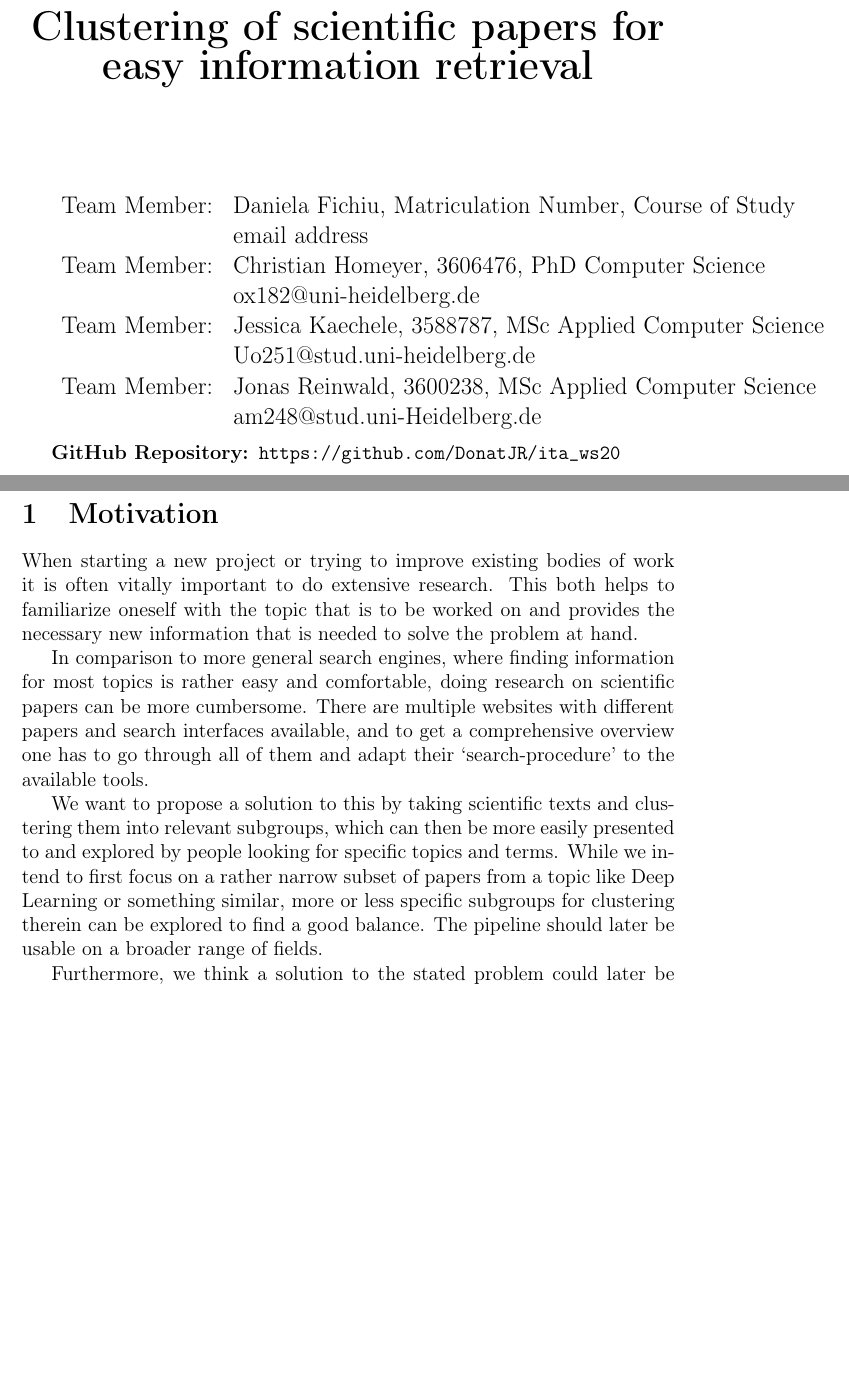
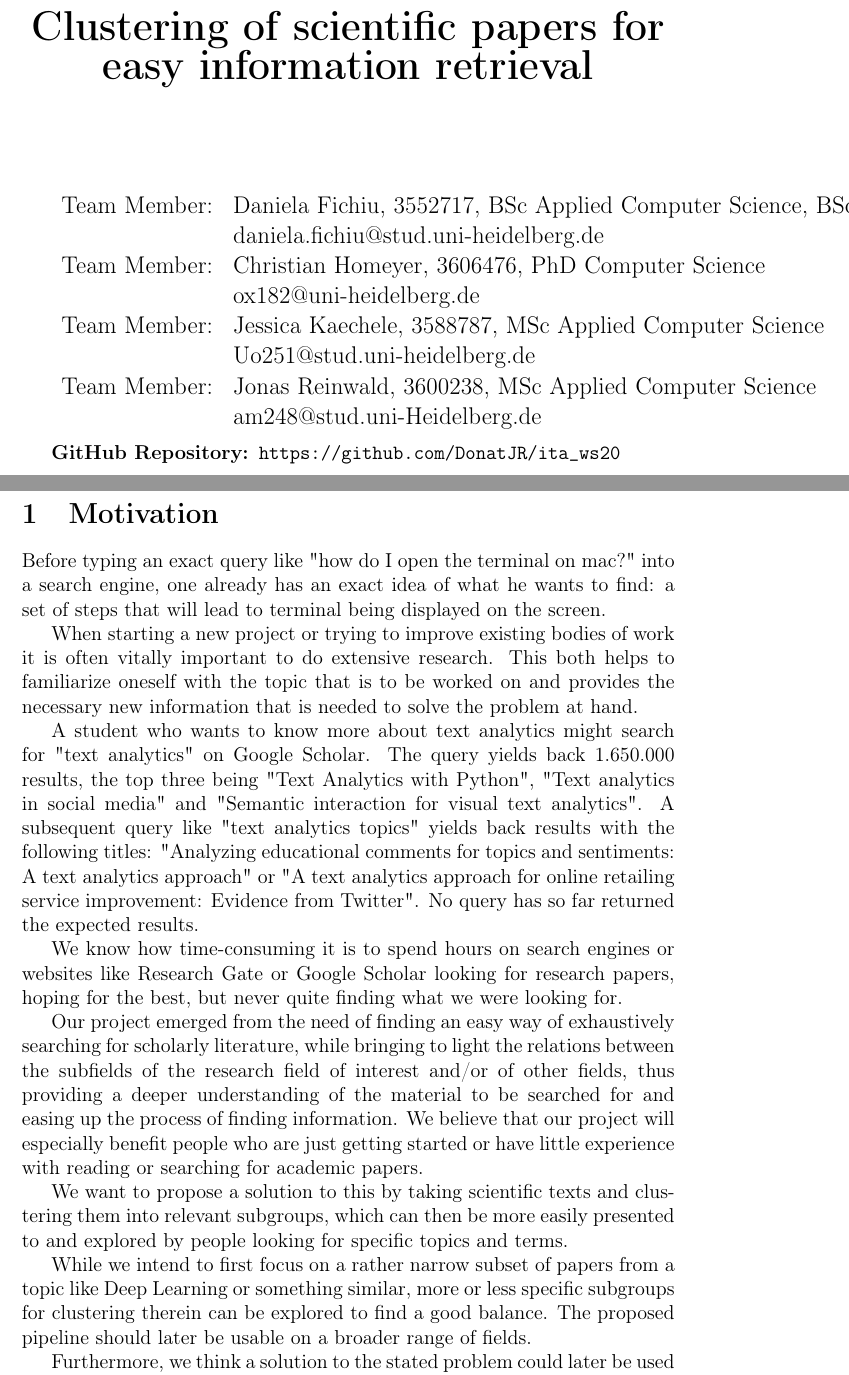
Before and after one commit to DonatJR/ita_ws20, a LaTeX document (project_proposal/project-proposal.tex, which reads project_proposal/motivation.tex): two parts of pages 1 and 2 of 8, joined at a grey line, cut so that both start at the same text, the shorter picture padded with empty space. Compiled offline with pdfLaTeX.

Commit message:
Motivation extended

```diff
--- a/project_proposal/motivation.tex
+++ b/project_proposal/motivation.tex
@@ -1,14 +1,19 @@
 \section{Motivation}
 
-When starting a new project or trying to improve existing bodies of work it is often vitally important to do extensive research.
-This both helps to familiarize oneself with the topic that is to be worked on and provides the necessary new information that is needed to solve the problem at hand.
+Before typing an exact query like "how do I open the terminal on mac?" into a search engine, one already has an exact idea of what he wants to find: a set of steps that will lead to terminal being displayed on the screen.
 
-In comparison to more general search engines, where finding information for most topics is rather easy and comfortable, doing research on scientific papers can be more cumbersome.
-There are multiple websites with different papers and search interfaces available, and to get a comprehensive overview one has to go through all of them and adapt their `search-procedure' to the available tools.
+When starting a new project or trying to improve existing bodies of work it is often vitally important to do extensive research. This both helps to familiarize oneself with the topic that is to be worked on and provides the necessary new information that is needed to solve the problem at hand.
+
+A student who wants to know more about text analytics might search for "text analytics" on Google Scholar. The query yields back 1.650.000 results, the top three being "Text Analytics with Python", "Text analytics in social media" and "Semantic interaction for visual text analytics". A subsequent query like "text analytics topics" yields back results with the following titles: "Analyzing educational comments for topics and sentiments: A text analytics approach" or "A text analytics approach for online retailing service improvement: Evidence from Twitter". No query has so far returned the expected results.
+
+We know how time-consuming it is to spend hours on search engines or websites like Research Gate or Google Scholar looking for research papers, hoping for the best, but never quite finding what we were looking for.
+
+Our project emerged from the need of finding an easy way of exhaustively searching for scholarly literature, while bringing to light the relations between the subfields of the research field of interest and/or of other fields, thus providing a deeper understanding of the material to be searched for and easing up the process of finding information. We believe that our project will especially benefit people who are just getting started or have little experience with reading or searching for academic papers.
 
 We want to propose a solution to this by taking scientific texts and clustering them into relevant subgroups, which can then be more easily presented to and explored by people looking for specific topics and terms.
-While we intend to first focus on a rather narrow subset of papers from a topic like Deep Learning or something similar, more or less specific subgroups for clustering therein can be explored to find a good balance.
-The pipeline should later be usable on a broader range of fields.
+
+While we intend to first focus on a rather narrow subset of papers from a topic like Deep Learning or something similar, more or less specific subgroups for clustering therein can be explored to find a good balance. The proposed pipeline should later be usable on a broader range of fields.
 
 Furthermore, we think a solution to the stated problem could later be used on a grander scale by building good group visualization tools and providing existing websites with this technology.
+
 In addition, a meta search site incorporating data from these other sources with a common, easily digestible search and presentation interface could be developed.
--- a/project_proposal/project-proposal.tex
+++ b/project_proposal/project-proposal.tex
@@ -77,8 +77,8 @@
 
 {\large
 \begin{tabular}[l]{ll}
-Team Member: & Daniela Fichiu, Matriculation Number, Course of Study\\
-  & email address\\
+Team Member: & Daniela Fichiu, 3552717, BSc Applied Computer Science, BSc Mathematics\\
+  & daniela.fichiu@stud.uni-heidelberg.de\\
 Team Member: & Christian Homeyer, 3606476, PhD Computer Science \\
   & ox182@uni-heidelberg.de\\
 Team Member: & Jessica Kaechele, 3588787, MSc Applied Computer Science\\
```
